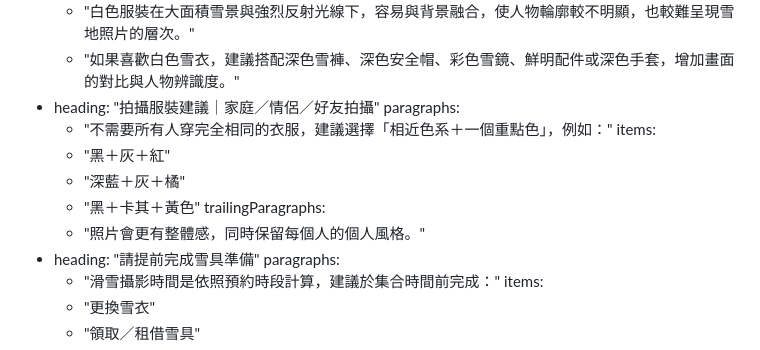
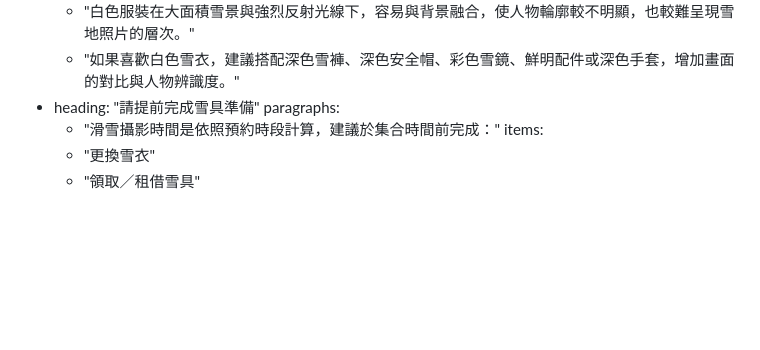
Before and after one commit to bbbkai0314-netizen/snow-photography, a Markdown page: src/posts/ski-lesson-photography-guide.md, the part around the change. Rendered like a GitHub page; blank space fills up the shorter version.

Commit message:
Remove the family/couple/friends outfit-color section from the guide
Co-Authored-By: Claude Sonnet 5 <noreply@anthropic.com>

```diff
--- a/src/posts/ski-lesson-photography-guide.md
+++ b/src/posts/ski-lesson-photography-guide.md
@@ -95,15 +95,6 @@ contentBlocks:
     trailingParagraphs:
       - "白色服裝在大面積雪景與強烈反射光線下，容易與背景融合，使人物輪廓較不明顯，也較難呈現雪地照片的層次。"
       - "如果喜歡白色雪衣，建議搭配深色雪褲、深色安全帽、彩色雪鏡、鮮明配件或深色手套，增加畫面的對比與人物辨識度。"
-  - heading: "拍攝服裝建議｜家庭／情侶／好友拍攝"
-    paragraphs:
-      - "不需要所有人穿完全相同的衣服，建議選擇「相近色系＋一個重點色」，例如："
-    items:
-      - "黑＋灰＋紅"
-      - "深藍＋灰＋橘"
-      - "黑＋卡其＋黃色"
-    trailingParagraphs:
-      - "照片會更有整體感，同時保留每個人的個人風格。"
   - heading: "請提前完成雪具準備"
     paragraphs:
       - "滑雪攝影時間是依照預約時段計算，建議於集合時間前完成："
```
